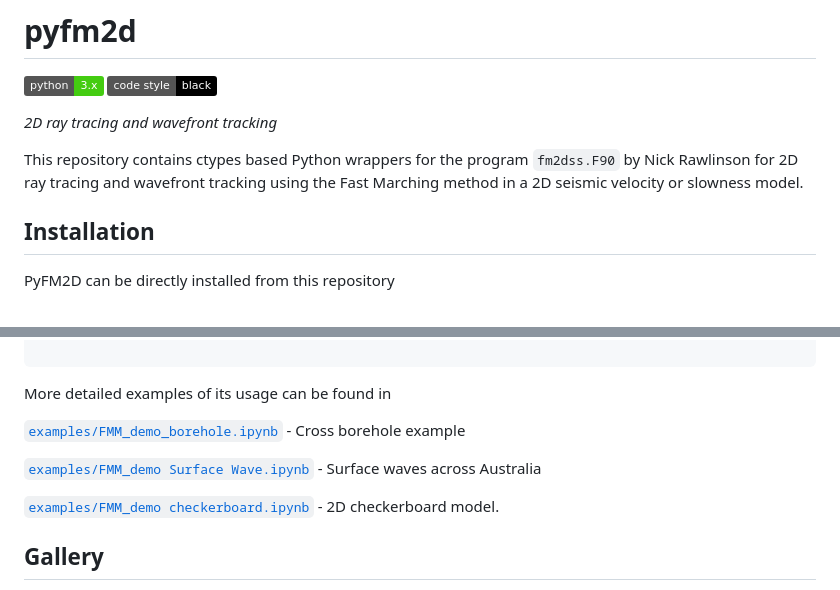
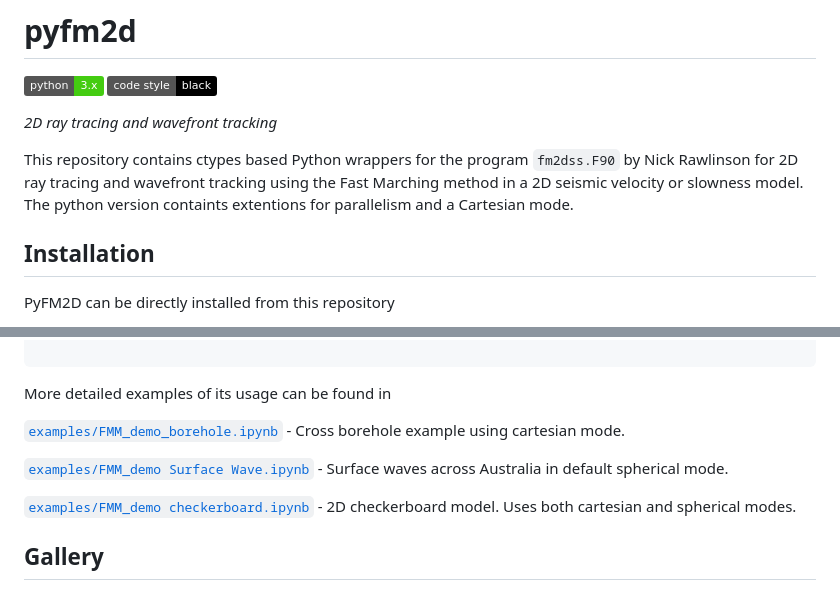
Before and after one commit to inlab-geo/pyfm2d, a Markdown page: readme.md, 2 parts joined by grey strips. Drawn GitHub-style; badges without logos.

````diff
--- a/readme.md
+++ b/readme.md
@@ -7,7 +7,7 @@ _2D ray tracing and wavefront tracking_
 
 
 This repository contains ctypes based Python wrappers for the program `fm2dss.F90` by Nick Rawlinson for 2D ray tracing and wavefront tracking using the Fast Marching method in a 2D seismic velocity or slowness model.
-
+The python version containts extentions for parallelism and a Cartesian mode.
 
 ## Installation
 
@@ -71,11 +71,11 @@ wt.calc_wavefronts(g.get_velocity(),recs,srcs)
 ```
 More detailed examples of its usage can be found in
 
-[`examples/FMM_demo_borehole.ipynb`](./examples/FMM_demo_borehole.ipynb) - Cross borehole example
+[`examples/FMM_demo_borehole.ipynb`](./examples/FMM_demo_borehole.ipynb) - Cross borehole example using cartesian mode.
 
-[`examples/FMM_demo Surface Wave.ipynb`](./examples/FMM_demo%20Surface%20Wave.ipynb) - Surface waves across Australia
+[`examples/FMM_demo Surface Wave.ipynb`](./examples/FMM_demo%20Surface%20Wave.ipynb) - Surface waves across Australia in default spherical mode.
 
-[`examples/FMM_demo checkerboard.ipynb`](./examples/FMM_demo%20checkerboard.ipynb) - 2D checkerboard model.
+[`examples/FMM_demo checkerboard.ipynb`](./examples/FMM_demo%20checkerboard.ipynb) - 2D checkerboard model. Uses both cartesian and spherical modes.
 
 ## Gallery
 
````
